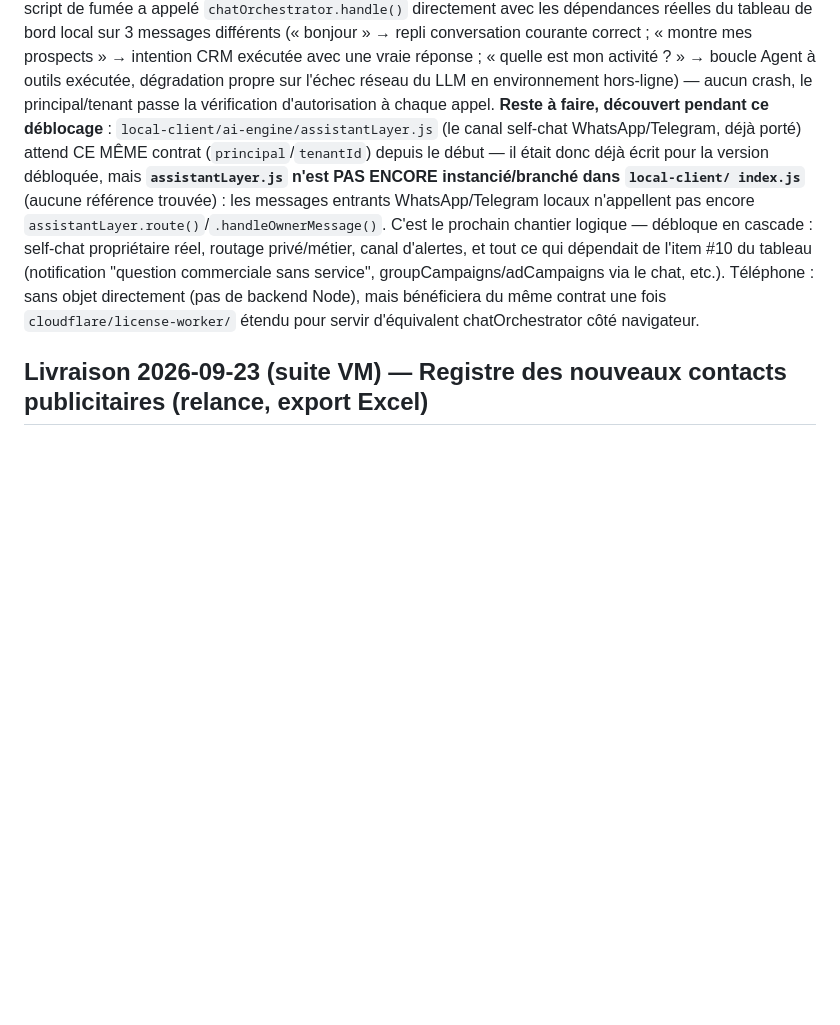
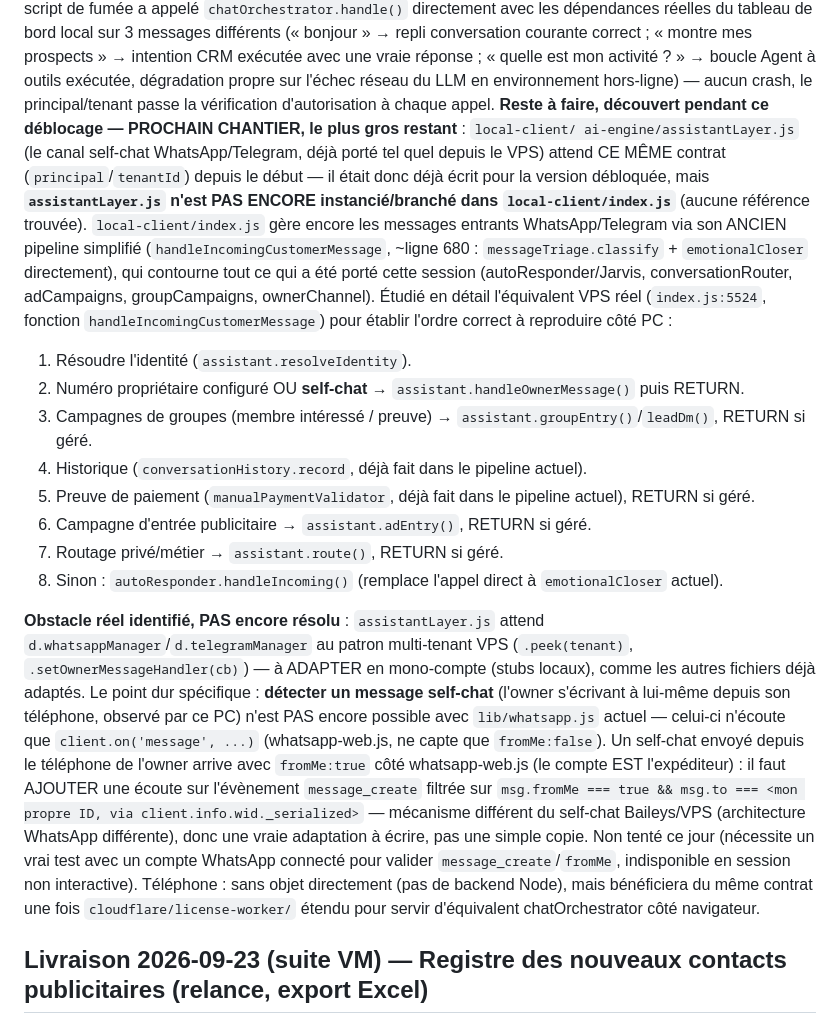
Before and after one commit to Noe0394/BusinessAutomationEngine, a Markdown page: docs/PORTAGE-LOCAL-MOBILE.md, the part around the change. Rendered like a GitHub page; blank space fills up the shorter version.

Commit message:
docs: détaille le prochain chantier local (branchement assistantLayer.js)
Documente précisément l'ordre d'opérations du VPS (index.js:5524) à reproduire
côté local-client, et l'obstacle réel identifié (détection du self-chat sous
whatsapp-web.js via message_create/fromMe, mécanisme différent de Baileys/VPS)
pour reprendre ce chantier sans devoir tout ré-investiguer.

Co-Authored-By: Claude Sonnet 5 <noreply@anthropic.com>

```diff
--- a/docs/PORTAGE-LOCAL-MOBILE.md
+++ b/docs/PORTAGE-LOCAL-MOBILE.md
@@ -231,15 +231,36 @@ local sur 3 messages différents (« bonjour » → repli conversation courante
 intention CRM exécutée avec une vraie réponse ; « quelle est mon activité ? » → boucle Agent à outils exécutée,
 dégradation propre sur l'échec réseau du LLM en environnement hors-ligne) — aucun crash, le principal/tenant passe
 la vérification d'autorisation à chaque appel.
-**Reste à faire, découvert pendant ce déblocage** : `local-client/ai-engine/assistantLayer.js` (le canal self-chat
-WhatsApp/Telegram, déjà porté) attend CE MÊME contrat (`principal`/`tenantId`) depuis le début — il était donc déjà
-écrit pour la version débloquée, mais **`assistantLayer.js` n'est PAS ENCORE instancié/branché dans `local-client/
-index.js`** (aucune référence trouvée) : les messages entrants WhatsApp/Telegram locaux n'appellent pas encore
-`assistantLayer.route()`/`.handleOwnerMessage()`. C'est le prochain chantier logique — débloque en cascade : self-chat
-propriétaire réel, routage privé/métier, canal d'alertes, et tout ce qui dépendait de l'item #10 du tableau
-(notification "question commerciale sans service", groupCampaigns/adCampaigns via le chat, etc.). Téléphone : sans
-objet directement (pas de backend Node), mais bénéficiera du même contrat une fois `cloudflare/license-worker/`
-étendu pour servir d'équivalent chatOrchestrator côté navigateur.
+**Reste à faire, découvert pendant ce déblocage — PROCHAIN CHANTIER, le plus gros restant** : `local-client/
+ai-engine/assistantLayer.js` (le canal self-chat WhatsApp/Telegram, déjà porté tel quel depuis le VPS) attend CE MÊME
+contrat (`principal`/`tenantId`) depuis le début — il était donc déjà écrit pour la version débloquée, mais
+**`assistantLayer.js` n'est PAS ENCORE instancié/branché dans `local-client/index.js`** (aucune référence trouvée).
+`local-client/index.js` gère encore les messages entrants WhatsApp/Telegram via son ANCIEN pipeline simplifié
+(`handleIncomingCustomerMessage`, ~ligne 680 : `messageTriage.classify` + `emotionalCloser` directement), qui
+contourne tout ce qui a été porté cette session (autoResponder/Jarvis, conversationRouter, adCampaigns, groupCampaigns,
+ownerChannel). Étudié en détail l'équivalent VPS réel (`index.js:5524`, fonction `handleIncomingCustomerMessage`)
+pour établir l'ordre correct à reproduire côté PC :
+1. Résoudre l'identité (`assistant.resolveIdentity`).
+2. Numéro propriétaire configuré OU **self-chat** → `assistant.handleOwnerMessage()` puis RETURN.
+3. Campagnes de groupes (membre intéressé / preuve) → `assistant.groupEntry()`/`leadDm()`, RETURN si géré.
+4. Historique (`conversationHistory.record`, déjà fait dans le pipeline actuel).
+5. Preuve de paiement (`manualPaymentValidator`, déjà fait dans le pipeline actuel), RETURN si géré.
+6. Campagne d'entrée publicitaire → `assistant.adEntry()`, RETURN si géré.
+7. Routage privé/métier → `assistant.route()`, RETURN si géré.
+8. Sinon : `autoResponder.handleIncoming()` (remplace l'appel direct à `emotionalCloser` actuel).
+
+**Obstacle réel identifié, PAS encore résolu** : `assistantLayer.js` attend `d.whatsappManager`/`d.telegramManager`
+au patron multi-tenant VPS (`.peek(tenant)`, `.setOwnerMessageHandler(cb)`) — à ADAPTER en mono-compte (stubs locaux),
+comme les autres fichiers déjà adaptés. Le point dur spécifique : **détecter un message self-chat** (l'owner
+s'écrivant à lui-même depuis son téléphone, observé par ce PC) n'est PAS encore possible avec `lib/whatsapp.js`
+actuel — celui-ci n'écoute que `client.on('message', ...)` (whatsapp-web.js, ne capte que `fromMe:false`). Un
+self-chat envoyé depuis le téléphone de l'owner arrive avec `fromMe:true` côté whatsapp-web.js (le compte EST
+l'expéditeur) : il faut AJOUTER une écoute sur l'évènement `message_create` filtrée sur `msg.fromMe === true &&
+msg.to === <mon propre ID, via client.info.wid._serialized>` — mécanisme différent du self-chat Baileys/VPS
+(architecture WhatsApp différente), donc une vraie adaptation à écrire, pas une simple copie. Non tenté ce jour
+(nécessite un vrai test avec un compte WhatsApp connecté pour valider `message_create`/`fromMe`, indisponible en
+session non interactive). Téléphone : sans objet directement (pas de backend Node), mais bénéficiera du même
+contrat une fois `cloudflare/license-worker/` étendu pour servir d'équivalent chatOrchestrator côté navigateur.
 
 ## Livraison 2026-09-23 (suite VM) — Registre des nouveaux contacts publicitaires (relance, export Excel)
 `ai-engine/adCampaigns.js` (registre `listNewAdContacts`), routes `/api/ad-campaigns/new-contacts` + `/export-excel`,
```
